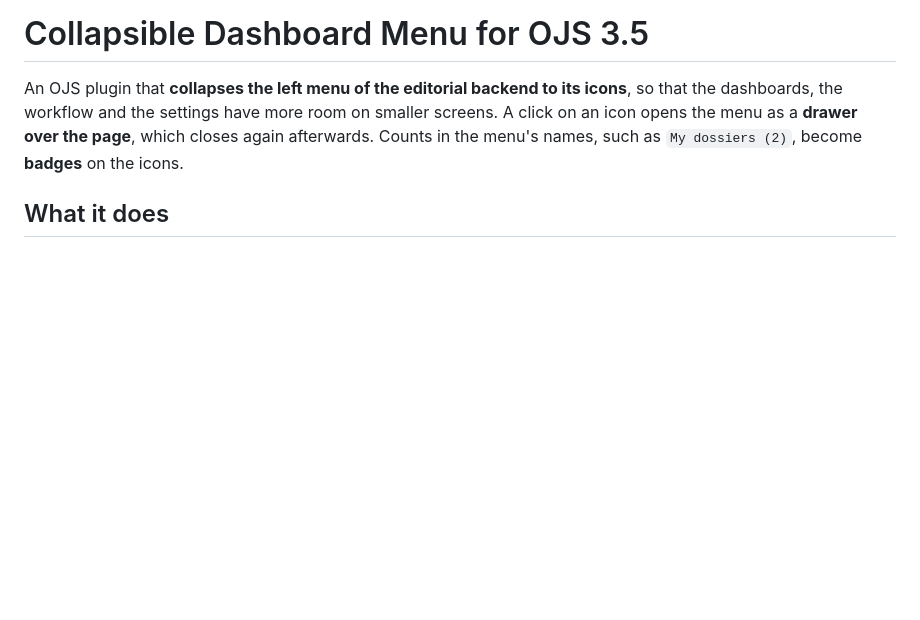
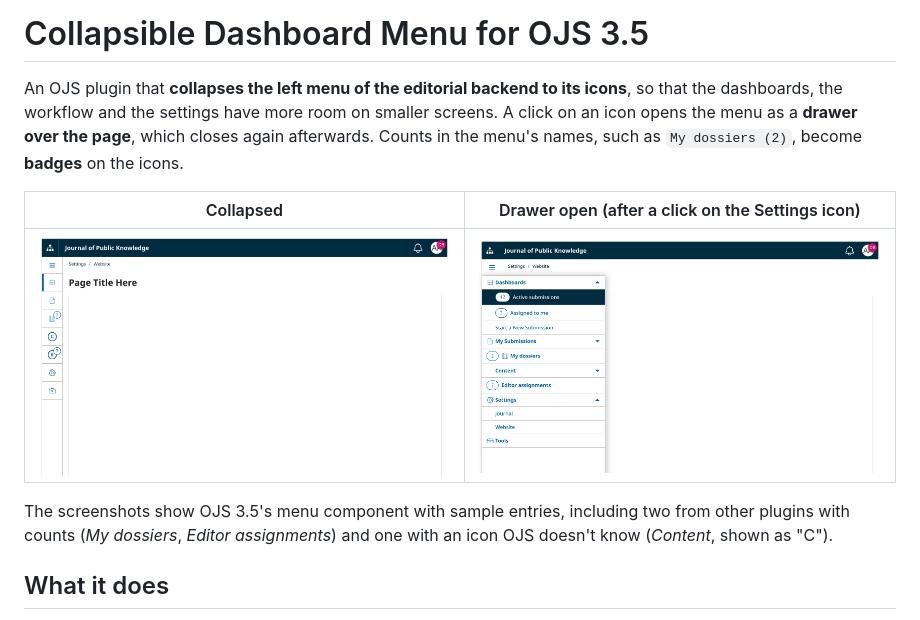
Before and after one commit to cboulanger/ojs-dashboard-collapse, a Markdown page: README.md, the part around the change. Rendered like a GitHub page; pictures changed too: dev/screenshots/collapsed.png (added), dev/screenshots/drawer.png (added); blank space fills up the shorter version.

Commit message:
README: screenshots of the collapsed menu and the open drawer
Co-Authored-By: Claude Opus 5.5 <noreply@anthropic.com>
Claude-Session: https://claude.ai/code/session_01S2kb9dBt2anczKGv5X26Lm

```diff
--- a/README.md
+++ b/README.md
@@ -1,6 +1,12 @@
 # Collapsible Dashboard Menu for OJS 3.5
 
 An OJS plugin that **collapses the left menu of the editorial backend to its icons**, so that the dashboards, the workflow and the settings have more room on smaller screens. A click on an icon opens the menu as a **drawer over the page**, which closes again afterwards. Counts in the menu's names, such as `My dossiers (2)`, become **badges** on the icons.
+
+| Collapsed | Drawer open (after a click on the Settings icon) |
+| --- | --- |
+| ![The left menu collapsed to a column of icons, with count badges on two icons](dev/screenshots/collapsed.png) | ![The full menu open as a drawer over the page](dev/screenshots/drawer.png) |
+
+The screenshots show OJS 3.5's menu component with sample entries, including two from other plugins with counts (*My dossiers*, *Editor assignments*) and one with an icon OJS doesn't know (*Content*, shown as "C").
 
 ## What it does
 
```
